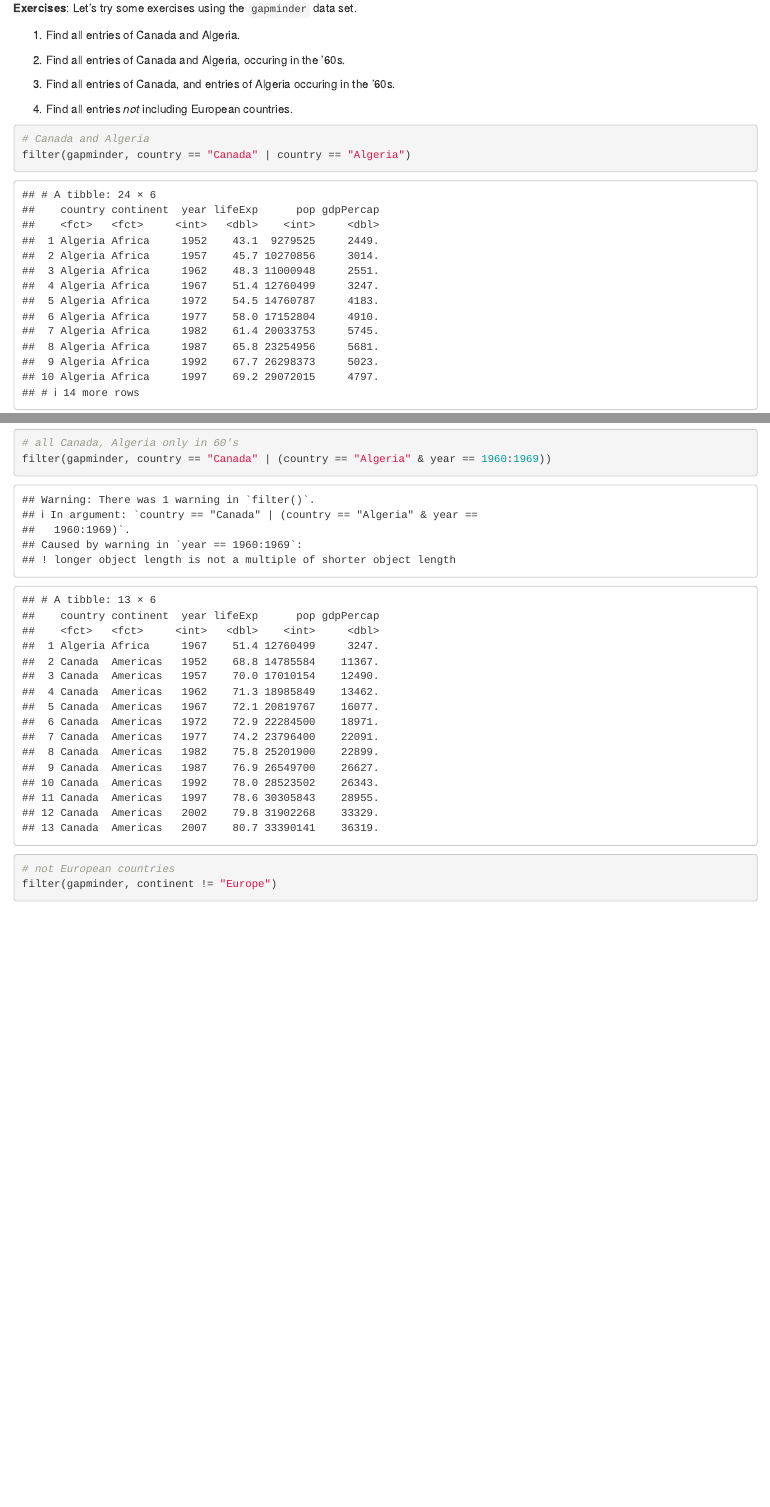
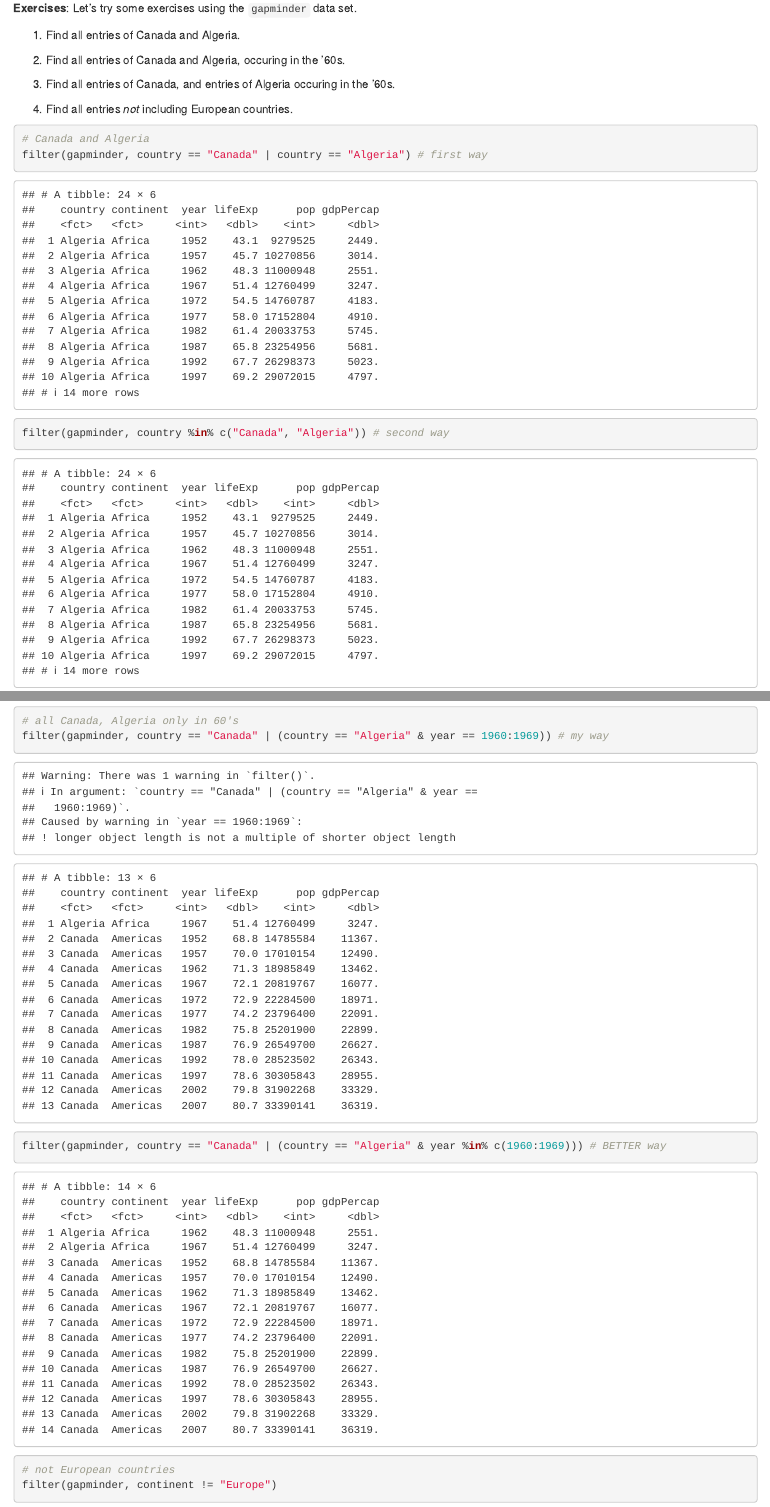
Before and after one commit to oktokat/STAT545-hw01-harper-kaitlyn, an R Markdown document (Class notes/cm005-notes_and_exercises.rmd): the page in a window 1100 px wide, from 6740 px down, and a second part further down, joined at a grey line. Rendered offline with R 4.5, knitr and Pandoc, with nearby package versions; the gapminder table comes from the copy in Python's plotly package.

Commit message:
edit filter and use select

````diff
--- a/Class notes/cm005-notes_and_exercises.rmd
+++ b/Class notes/cm005-notes_and_exercises.rmd
@@ -230,6 +230,7 @@ __Exercises__: Let's try some exercises using the `gapminder` data set.
 ```{r Canada_Algeria}
 
 # Canada and Algeria
-filter(gapminder, country == "Canada" | country == "Algeria")
+filter(gapminder, country == "Canada" | country == "Algeria") # first way
+filter(gapminder, country %in% c("Canada", "Algeria")) # second way
 
 # Canada, Algeria, 1960's
@@ -237,6 +239,7 @@ filter(gapminder, country == "Canada" | country == "Algeria", year == 1960:1969)
 
 # all Canada, Algeria only in 60's
-filter(gapminder, country == "Canada" | (country == "Algeria" & year == 1960:1969))
+filter(gapminder, country == "Canada" | (country == "Algeria" & year == 1960:1969)) # my way
+filter(gapminder, country == "Canada" | (country == "Algeria" & year %in% c(1960:1969))) # BETTER way
 
 # not European countries
 filter(gapminder, continent != "Europe")
````
Also changed, not shown: Class notes/cm005-notes_and_exercises.rmd (11 more changed lines).
